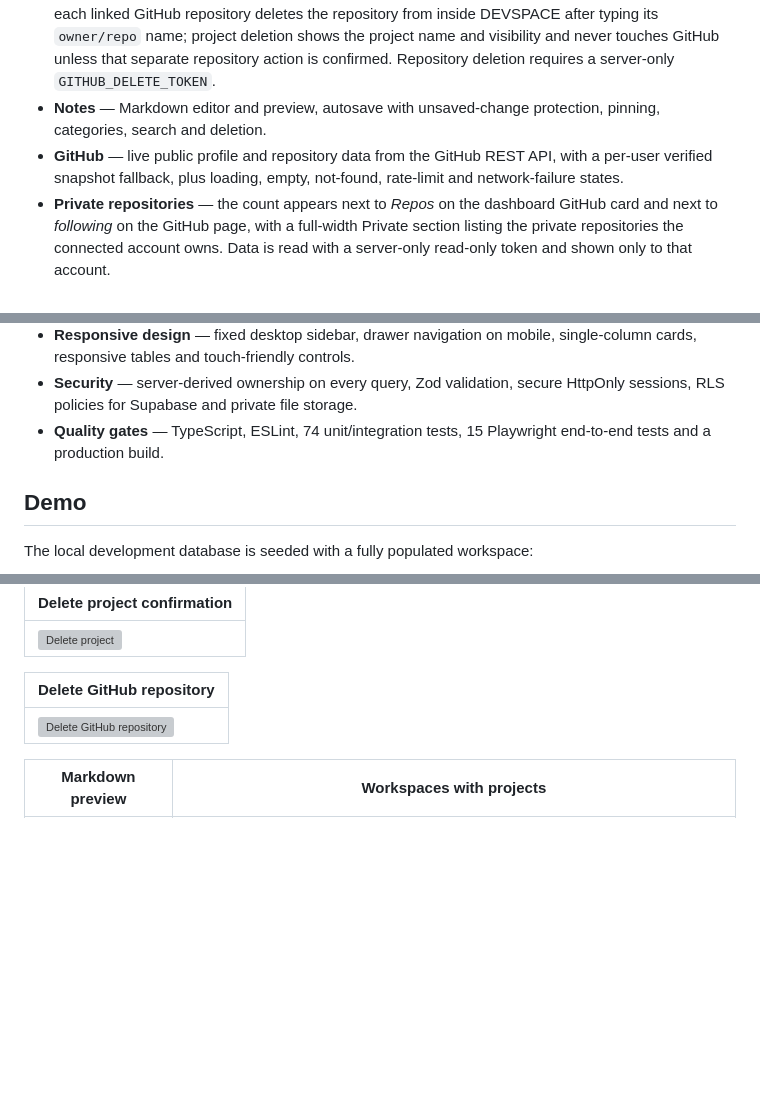
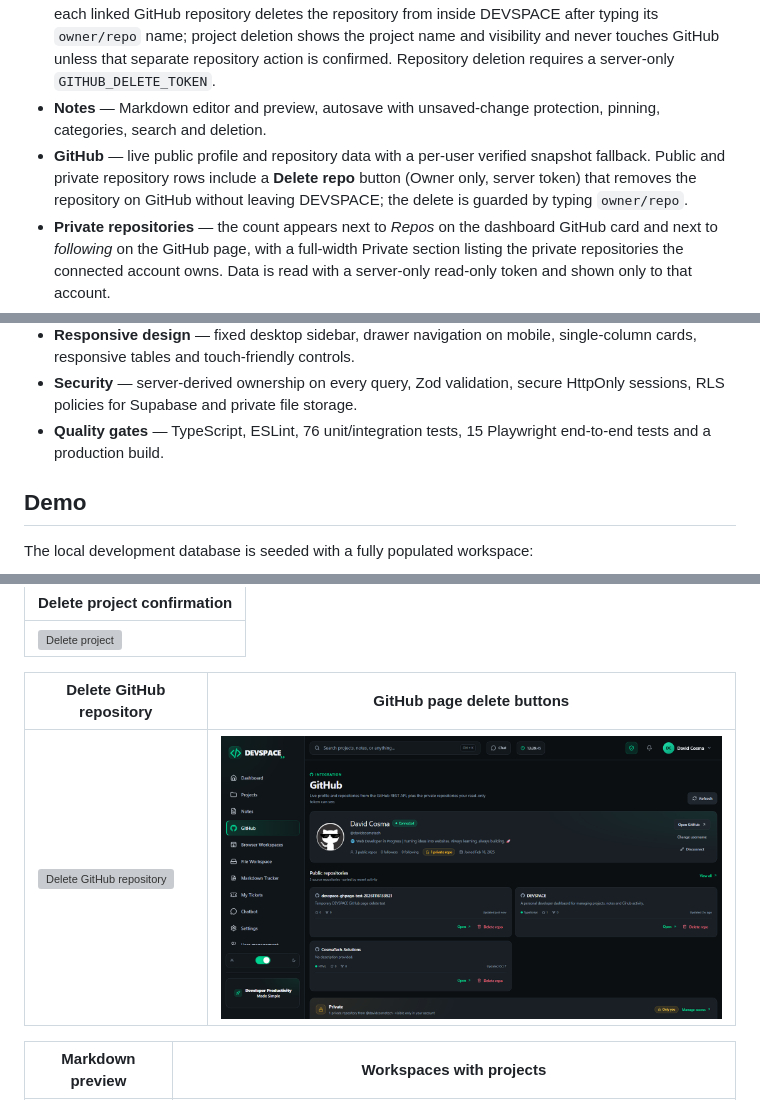
Before and after one commit to davidcosmatech/DEVSPACE, a Markdown page: README.md, 3 parts joined by grey strips. Drawn GitHub-style; pictures changed too: docs/screenshots/github-repo-delete-buttons.png (added); blank space fills up the shorter version; grey boxes are pictures that could not be loaded.

Commit message:
feat: delete GitHub repositories from the GitHub page

```diff
--- a/README.md
+++ b/README.md
@@ -13,7 +13,7 @@ DEVSPACE is a working Next.js application — not a static dashboard mock-up. Ev
 - **Authentication** — registration, email/password sign-in, sign-out, password reset, protected routes and session handling. Supabase Auth in production; a secure local provider for development.
 - **Projects** — full CRUD, public/private sections, workspace grouping, multi-select bulk editing, search, status/technology/workspace filters, priorities, repository links, list and grid views. A trash button next to each linked GitHub repository deletes the repository from inside DEVSPACE after typing its `owner/repo` name; project deletion shows the project name and visibility and never touches GitHub unless that separate repository action is confirmed. Repository deletion requires a server-only `GITHUB_DELETE_TOKEN`.
 - **Notes** — Markdown editor and preview, autosave with unsaved-change protection, pinning, categories, search and deletion.
-- **GitHub** — live public profile and repository data from the GitHub REST API, with a per-user verified snapshot fallback, plus loading, empty, not-found, rate-limit and network-failure states.
+- **GitHub** — live public profile and repository data with a per-user verified snapshot fallback. Public and private repository rows include a **Delete repo** button (Owner only, server token) that removes the repository on GitHub without leaving DEVSPACE; the delete is guarded by typing `owner/repo`.
 - **Private repositories** — the count appears next to *Repos* on the dashboard GitHub card and next to *following* on the GitHub page, with a full-width Private section listing the private repositories the connected account owns. Data is read with a server-only read-only token and shown only to that account.
 - **Browser Workspaces** — workspace CRUD and nested link CRUD with URL validation, categories, safe external links and linked project counts.
 - **File Workspace** — real local folders and files through the File System Access API: create workspaces/subfolders/files, import documents, rename, delete and preview supported formats in the browser. Requires Chrome or Edge; browsers cannot launch Windows Explorer or desktop apps.
@@ -27,7 +27,7 @@ DEVSPACE is a working Next.js application — not a static dashboard mock-up. Ev
 - **Backup & restore** — versioned JSON format, duplicate detection, no cross-account overwrite, transactional import.
 - **Responsive design** — fixed desktop sidebar, drawer navigation on mobile, single-column cards, responsive tables and touch-friendly controls.
 - **Security** — server-derived ownership on every query, Zod validation, secure HttpOnly sessions, RLS policies for Supabase and private file storage.
-- **Quality gates** — TypeScript, ESLint, 74 unit/integration tests, 15 Playwright end-to-end tests and a production build.
+- **Quality gates** — TypeScript, ESLint, 76 unit/integration tests, 15 Playwright end-to-end tests and a production build.
 
 ## Demo
 
@@ -219,9 +219,9 @@ Dark and light themes share the same token system in `src/app/globals.css`. Moti
 |---|
 | ![Delete project](docs/screenshots/delete-project.png) |
 
-| Delete GitHub repository |
-|---|
-| ![Delete GitHub repository](docs/screenshots/delete-github-repo.png) |
+| Delete GitHub repository | GitHub page delete buttons |
+|---|---|
+| ![Delete GitHub repository](docs/screenshots/delete-github-repo.png) | ![GitHub repo buttons](docs/screenshots/github-repo-delete-buttons.png) |
 
 | Markdown preview | Workspaces with projects |
 |---|---|
```
Also changed, not shown: docs/DEPLOYMENT.md (+2 -2 lines), docs/SECURITY.md (+1 -0 lines), docs/screenshots/github-repo-delete.png (added), 9 other files.
